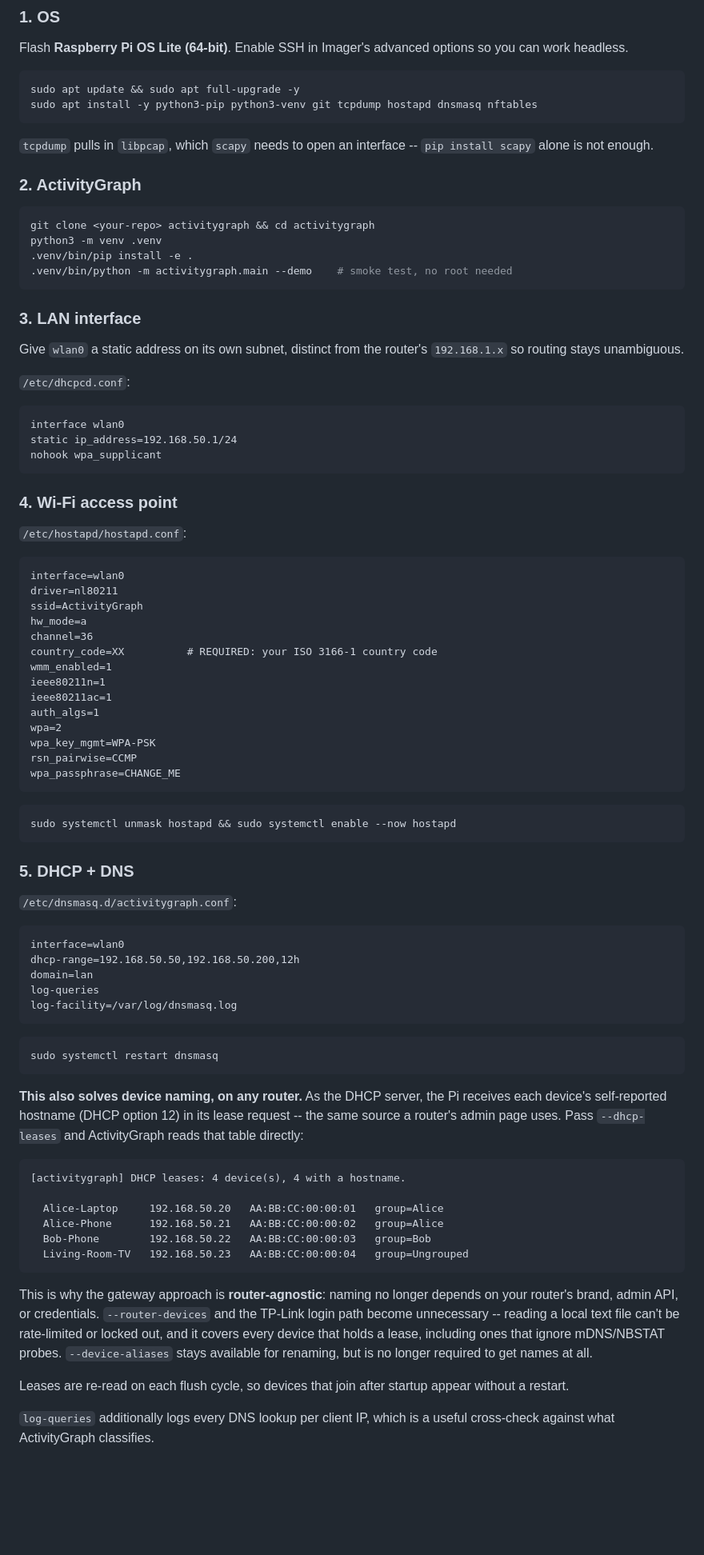
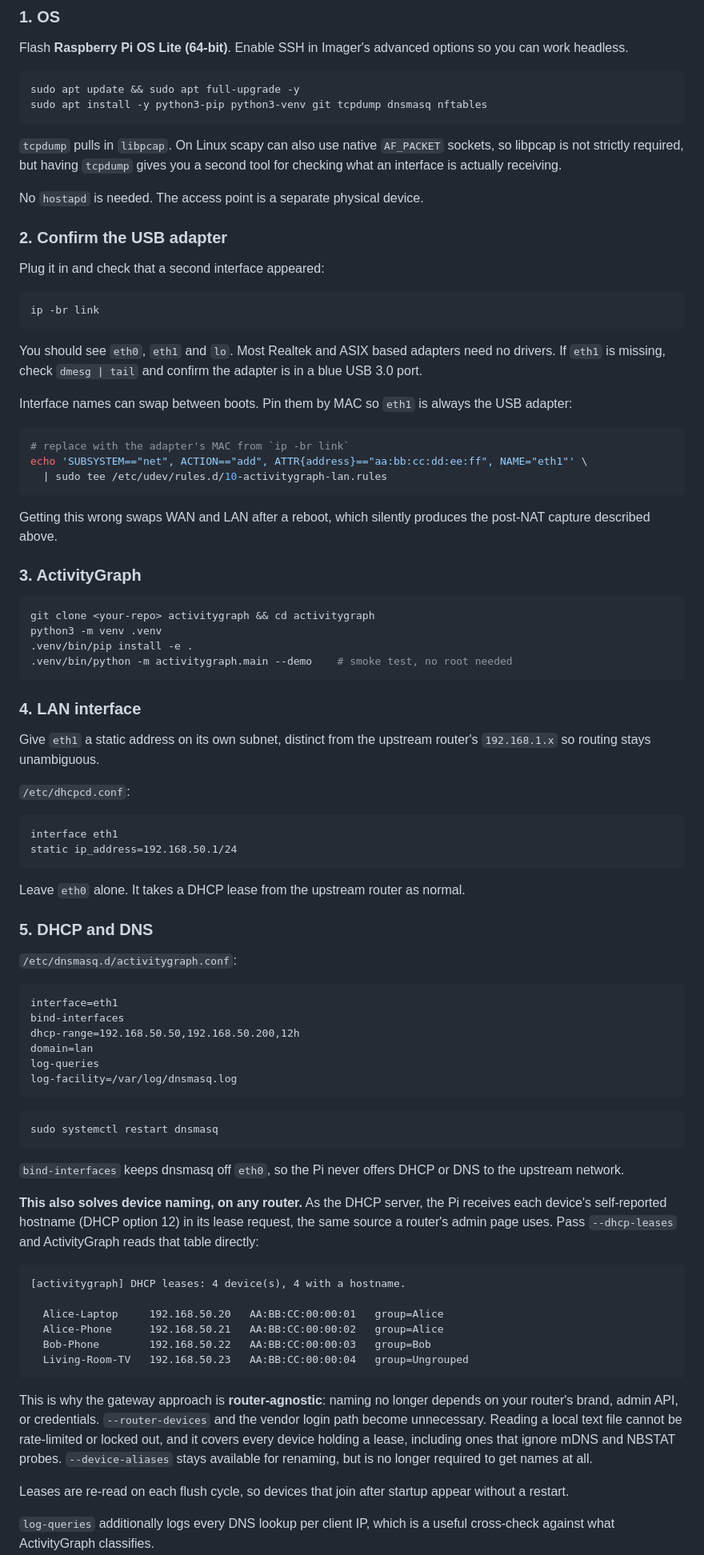
Before and after one commit to nathanlopes45/activitygraph, a Markdown page: docs/raspberry-pi-gateway.md, the part around one of its changes. Shown at 80% size. Drawn GitHub-style; blank space fills up the shorter version.

````diff
--- a/docs/raspberry-pi-gateway.md
+++ b/docs/raspberry-pi-gateway.md
@@ -78,13 +101,40 @@ options so you can work headless.
 
 ```bash
 sudo apt update && sudo apt full-upgrade -y
-sudo apt install -y python3-pip python3-venv git tcpdump hostapd dnsmasq nftables
+sudo apt install -y python3-pip python3-venv git tcpdump dnsmasq nftables
 ```
 
-`tcpdump` pulls in `libpcap`, which `scapy` needs to open an interface --
-`pip install scapy` alone is not enough.
+`tcpdump` pulls in `libpcap`. On Linux scapy can also use native `AF_PACKET`
+sockets, so libpcap is not strictly required, but having `tcpdump` gives you
+a second tool for checking what an interface is actually receiving.
 
-### 2. ActivityGraph
+No `hostapd` is needed. The access point is a separate physical device.
+
+### 2. Confirm the USB adapter
+
+Plug it in and check that a second interface appeared:
+
+```bash
+ip -br link
+```
+
+You should see `eth0`, `eth1` and `lo`. Most Realtek and ASIX based adapters
+need no drivers. If `eth1` is missing, check `dmesg | tail` and confirm the
+adapter is in a blue USB 3.0 port.
+
+Interface names can swap between boots. Pin them by MAC so `eth1` is always
+the USB adapter:
+
+```bash
+# replace with the adapter's MAC from `ip -br link`
+echo 'SUBSYSTEM=="net", ACTION=="add", ATTR{address}=="aa:bb:cc:dd:ee:ff", NAME="eth1"' \
+  | sudo tee /etc/udev/rules.d/10-activitygraph-lan.rules
+```
+
+Getting this wrong swaps WAN and LAN after a reboot, which silently produces
+the post-NAT capture described above.
+
+### 3. ActivityGraph
 
 ```bash
 git clone <your-repo> activitygraph && cd activitygraph
@@ -93,47 +143,25 @@ python3 -m venv .venv
 .venv/bin/python -m activitygraph.main --demo    # smoke test, no root needed
 ```
 
-### 3. LAN interface
+### 4. LAN interface
 
-Give `wlan0` a static address on its own subnet, distinct from the
+Give `eth1` a static address on its own subnet, distinct from the upstream
 router's `192.168.1.x` so routing stays unambiguous.
 
 `/etc/dhcpcd.conf`:
 ```
-interface wlan0
+interface eth1
 static ip_address=192.168.50.1/24
-nohook wpa_supplicant
 ```
 
-### 4. Wi-Fi access point
+Leave `eth0` alone. It takes a DHCP lease from the upstream router as normal.
 
-`/etc/hostapd/hostapd.conf`:
-```
-interface=wlan0
-driver=nl80211
-ssid=ActivityGraph
-hw_mode=a
-channel=36
-country_code=XX          # REQUIRED: your ISO 3166-1 country code
-wmm_enabled=1
-ieee80211n=1
-ieee80211ac=1
-auth_algs=1
-wpa=2
-wpa_key_mgmt=WPA-PSK
-rsn_pairwise=CCMP
-wpa_passphrase=CHANGE_ME
-```
-
-```bash
-sudo systemctl unmask hostapd && sudo systemctl enable --now hostapd
-```
-
-### 5. DHCP + DNS
+### 5. DHCP and DNS
 
 `/etc/dnsmasq.d/activitygraph.conf`:
 ```
-interface=wlan0
+interface=eth1
+bind-interfaces
 dhcp-range=192.168.50.50,192.168.50.200,12h
 domain=lan
 log-queries
@@ -144,10 +172,13 @@ log-facility=/var/log/dnsmasq.log
 sudo systemctl restart dnsmasq
 ```
 
+`bind-interfaces` keeps dnsmasq off `eth0`, so the Pi never offers DHCP or
+DNS to the upstream network.
+
 **This also solves device naming, on any router.** As the DHCP server, the Pi
 receives each device's self-reported hostname (DHCP option 12) in its lease
-request -- the same source a router's admin page uses. Pass `--dhcp-leases`
-and ActivityGraph reads that table directly:
+request, the same source a router's admin page uses. Pass `--dhcp-leases` and
+ActivityGraph reads that table directly:
 
 ```
 [activitygraph] DHCP leases: 4 device(s), 4 with a hostname.
@@ -160,9 +191,9 @@ and ActivityGraph reads that table directly:
 
 This is why the gateway approach is **router-agnostic**: naming no longer
 depends on your router's brand, admin API, or credentials. `--router-devices`
-and the TP-Link login path become unnecessary -- reading a local text file
-can't be rate-limited or locked out, and it covers every device that holds a
-lease, including ones that ignore mDNS/NBSTAT probes. `--device-aliases`
+and the vendor login path become unnecessary. Reading a local text file
+cannot be rate-limited or locked out, and it covers every device holding a
+lease, including ones that ignore mDNS and NBSTAT probes. `--device-aliases`
 stays available for renaming, but is no longer required to get names at all.
 
 Leases are re-read on each flush cycle, so devices that join after startup
````
Also changed, not shown: other parts of docs/raspberry-pi-gateway.md (+131 -68 lines), README.md (+9 -0 lines).
